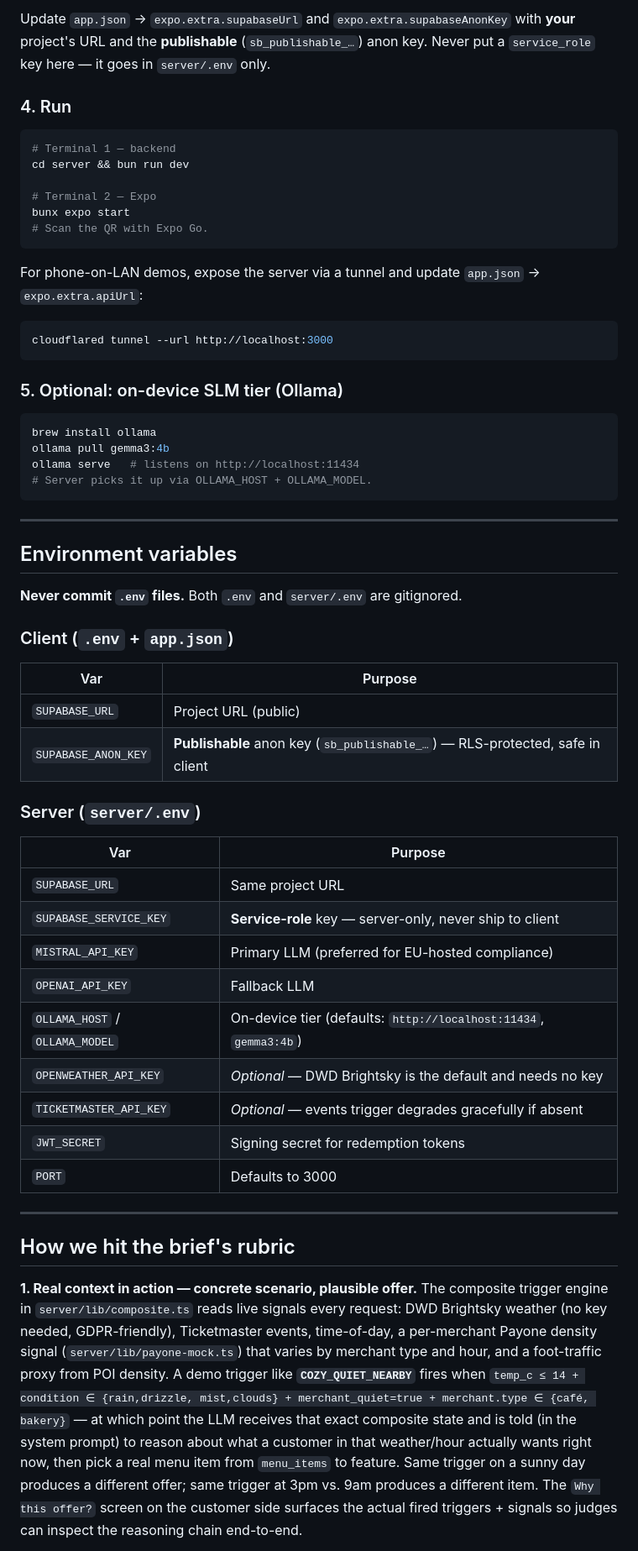
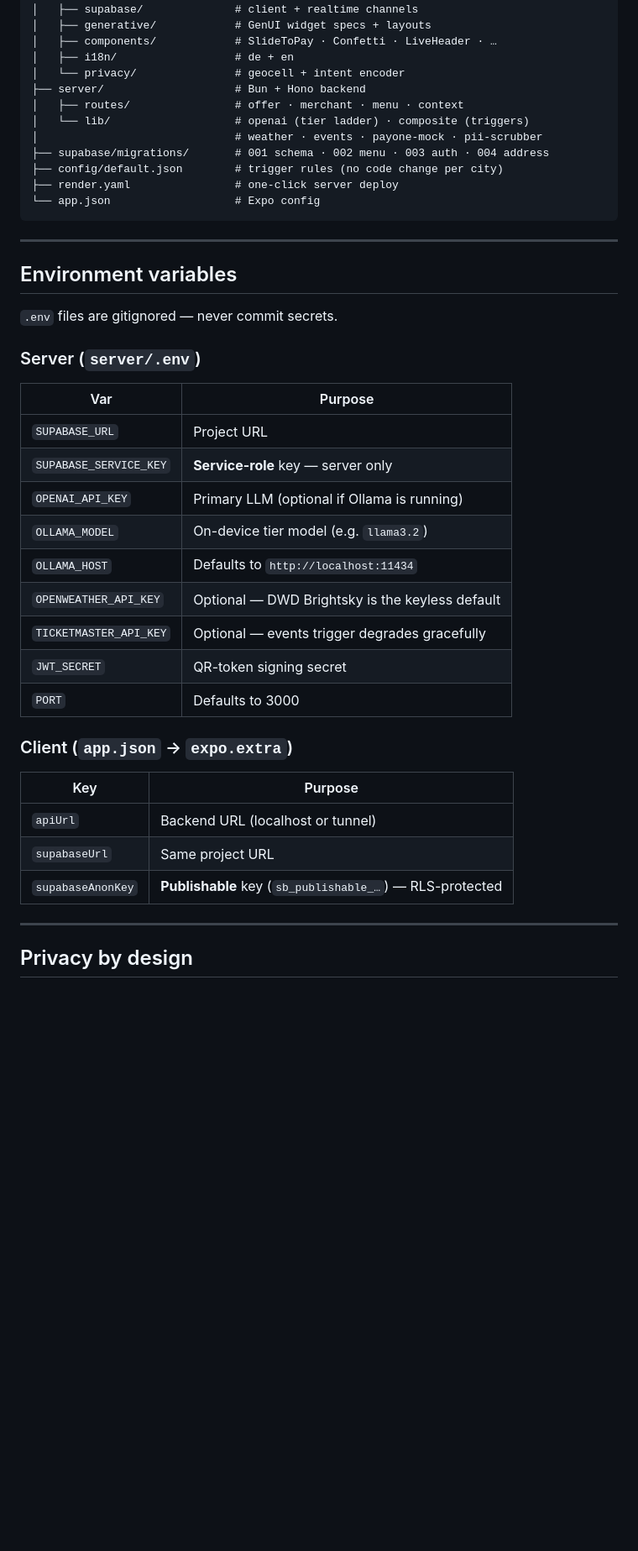
Before and after one commit to Prashantstrugglestocode/hacknation, a Markdown page: README.md, the part around one of its changes. Shown at 84% size. GitHub-like rendering; blank space fills up the shorter version.

````diff
--- a/README.md
+++ b/README.md
@@ -130,73 +139,45 @@ cp server/.env.example server/.env   # server-side
-Update `app.json` → `expo.extra.supabaseUrl` and `expo.extra.supabaseAnonKey`
-with **your** project's URL and the **publishable** (`sb_publishable_…`) anon key.
-Never put a `service_role` key here — it goes in `server/.env` only.
-
-### 4. Run
-```bash
-# Terminal 1 — backend
-cd server && bun run dev
-
-# Terminal 2 — Expo
-bunx expo start
-# Scan the QR with Expo Go.
-```
-
-For phone-on-LAN demos, expose the server via a tunnel and update
-`app.json` → `expo.extra.apiUrl`:
-```bash
-cloudflared tunnel --url http://localhost:3000
-```
-
-### 5. Optional: on-device SLM tier (Ollama)
-```bash
-brew install ollama
-ollama pull gemma3:4b
-ollama serve   # listens on http://localhost:11434
-# Server picks it up via OLLAMA_HOST + OLLAMA_MODEL.
+│   ├── supabase/              # client + realtime channels
+│   ├── generative/            # GenUI widget specs + layouts
+│   ├── components/            # SlideToPay · Confetti · LiveHeader · …
+│   ├── i18n/                  # de + en
+│   └── privacy/               # geocell + intent encoder
+├── server/                    # Bun + Hono backend
+│   ├── routes/                # offer · merchant · menu · context
+│   └── lib/                   # openai (tier ladder) · composite (triggers)
+│                              # weather · events · payone-mock · pii-scrubber
+├── supabase/migrations/       # 001 schema · 002 menu · 003 auth · 004 address
+├── config/default.json        # trigger rules (no code change per city)
+├── render.yaml                # one-click server deploy
+└── app.json                   # Expo config
 ```
 
 ---
 
 ## Environment variables
 
-**Never commit `.env` files.** Both `.env` and `server/.env` are gitignored.
-
-### Client (`.env` + `app.json`)
-| Var | Purpose |
-| --- | --- |
-| `SUPABASE_URL` | Project URL (public) |
-| `SUPABASE_ANON_KEY` | **Publishable** anon key (`sb_publishable_…`) — RLS-protected, safe in client |
+`.env` files are gitignored — never commit secrets.
 
 ### Server (`server/.env`)
 | Var | Purpose |
 | --- | --- |
-| `SUPABASE_URL` | Same project URL |
-| `SUPABASE_SERVICE_KEY` | **Service-role** key — server-only, never ship to client |
-| `MISTRAL_API_KEY` | Primary LLM (preferred for EU-hosted compliance) |
-| `OPENAI_API_KEY` | Fallback LLM |
-| `OLLAMA_HOST` / `OLLAMA_MODEL` | On-device tier (defaults: `http://localhost:11434`, `gemma3:4b`) |
-| `OPENWEATHER_API_KEY` | *Optional* — DWD Brightsky is the default and needs no key |
-| `TICKETMASTER_API_KEY` | *Optional* — events trigger degrades gracefully if absent |
-| `JWT_SECRET` | Signing secret for redemption tokens |
+| `SUPABASE_URL` | Project URL |
+| `SUPABASE_SERVICE_KEY` | **Service-role** key — server only |
+| `OPENAI_API_KEY` | Primary LLM (optional if Ollama is running) |
+| `OLLAMA_MODEL` | On-device tier model (e.g. `llama3.2`) |
+| `OLLAMA_HOST` | Defaults to `http://localhost:11434` |
+| `OPENWEATHER_API_KEY` | Optional — DWD Brightsky is the keyless default |
+| `TICKETMASTER_API_KEY` | Optional — events trigger degrades gracefully |
+| `JWT_SECRET` | QR-token signing secret |
 | `PORT` | Defaults to 3000 |
+
+### Client (`app.json` → `expo.extra`)
+| Key | Purpose |
+| --- | --- |
+| `apiUrl` | Backend URL (localhost or tunnel) |
+| `supabaseUrl` | Same project URL |
+| `supabaseAnonKey` | **Publishable** key (`sb_publishable_…`) — RLS-protected |
 
 ---
 
-## How we hit the brief's rubric
+## Privacy by design
 
-**1. Real context in action — concrete scenario, plausible offer.**
-The composite trigger engine in `server/lib/composite.ts` reads live signals
-every request: DWD Brightsky weather (no key needed, GDPR-friendly),
-Ticketmaster events, time-of-day, a per-merchant Payone density signal
-(`server/lib/payone-mock.ts`) that varies by merchant type and hour, and a
-foot-traffic proxy from POI density. A demo trigger like
-**`COZY_QUIET_NEARBY`** fires when `temp_c ≤ 14 + condition ∈ {rain,drizzle,
-mist,clouds} + merchant_quiet=true + merchant.type ∈ {café, bakery}` — at
-which point the LLM receives that exact composite state and is told (in the
-system prompt) to reason about what a customer in that weather/hour actually
-wants right now, then pick a real menu item from `menu_items` to feature.
-Same trigger on a sunny day produces a different offer; same trigger at 3pm
-vs. 9am produces a different item. The `Why this offer?` screen on the
-customer side surfaces the actual fired triggers + signals so judges can
-inspect the reasoning chain end-to-end.
-
````
Also changed, not shown: other parts of README.md (+113 -170 lines).
